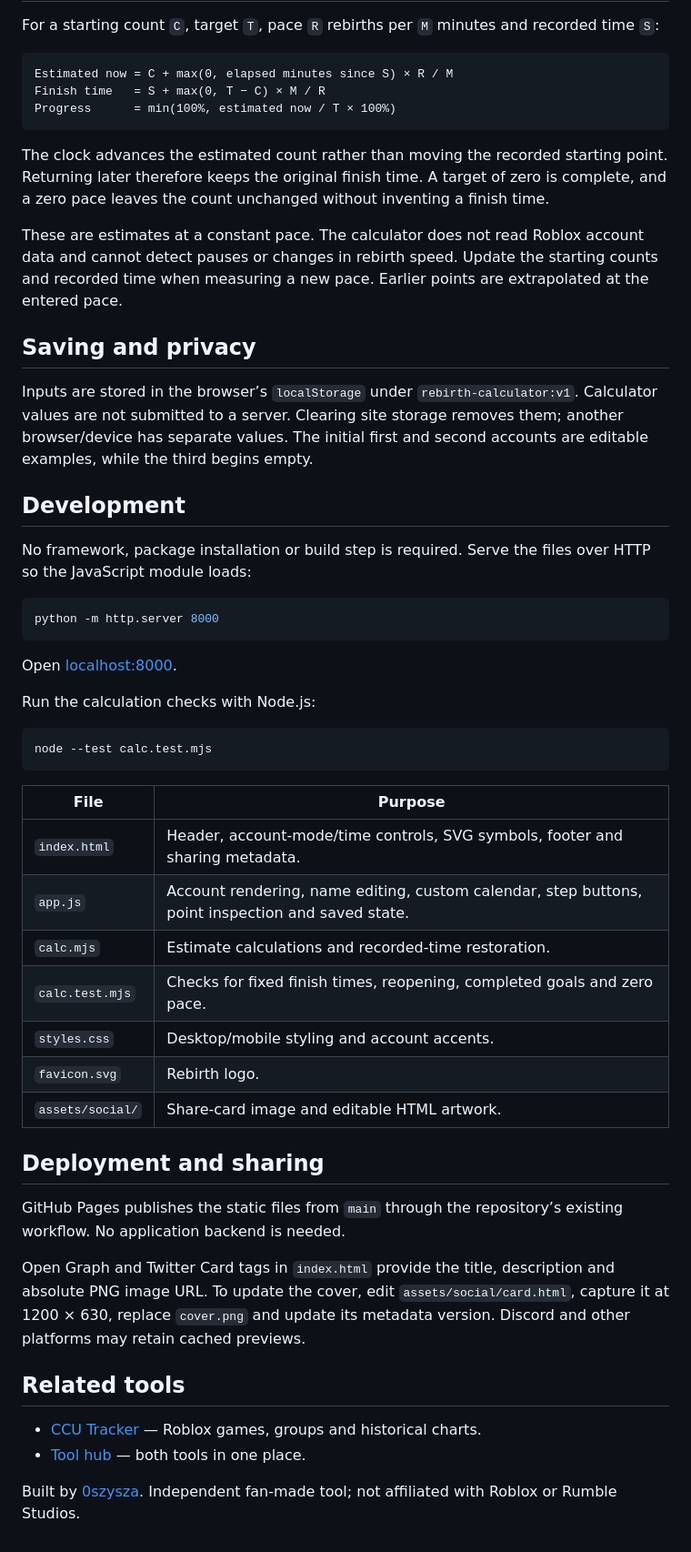
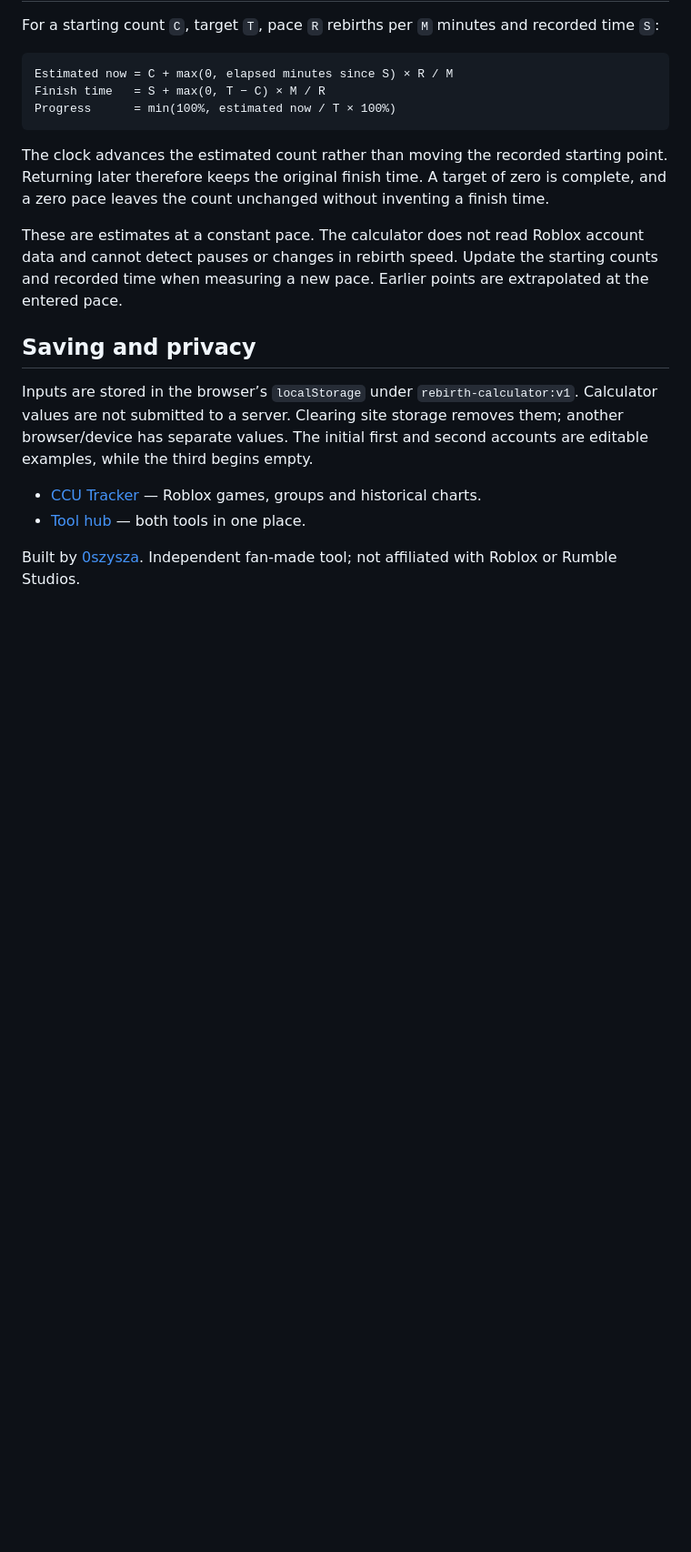
Before and after one commit to 0szysza/rebirth, a Markdown page: README.md, the part around one of its changes. Shown at 91% size. Rendered like a GitHub page; blank space fills up the shorter version.

```diff
--- a/README.md
+++ b/README.md
@@ -53,40 +51,6 @@ These are estimates at a constant pace. The calculator does not read Roblox acco
 
 Inputs are stored in the browser’s `localStorage` under `rebirth-calculator:v1`. Calculator values are not submitted to a server. Clearing site storage removes them; another browser/device has separate values. The initial first and second accounts are editable examples, while the third begins empty.
 
-## Development
-
-No framework, package installation or build step is required. Serve the files over HTTP so the JavaScript module loads:
-
-~~~sh
-python -m http.server 8000
-~~~
-
-Open [localhost:8000](http://localhost:8000/).
-
-Run the calculation checks with Node.js:
-
-~~~sh
-node --test calc.test.mjs
-~~~
-
-| File | Purpose |
-| --- | --- |
-| `index.html` | Header, account-mode/time controls, SVG symbols, footer and sharing metadata. |
-| `app.js` | Account rendering, name editing, custom calendar, step buttons, point inspection and saved state. |
-| `calc.mjs` | Estimate calculations and recorded-time restoration. |
-| `calc.test.mjs` | Checks for fixed finish times, reopening, completed goals and zero pace. |
-| `styles.css` | Desktop/mobile styling and account accents. |
-| `favicon.svg` | Rebirth logo. |
-| `assets/social/` | Share-card image and editable HTML artwork. |
-
-## Deployment and sharing
-
-GitHub Pages publishes the static files from `main` through the repository’s existing workflow. No application backend is needed.
-
-Open Graph and Twitter Card tags in `index.html` provide the title, description and absolute PNG image URL. To update the cover, edit `assets/social/card.html`, capture it at 1200 × 630, replace `cover.png` and update its metadata version. Discord and other platforms may retain cached previews.
-
-## Related tools
-
 - [CCU Tracker](https://0szysza.github.io/trackccu/) — Roblox games, groups and historical charts.
 - [Tool hub](https://0szysza.github.io/) — both tools in one place.
 
```
Also changed, not shown: other parts of README.md (+0 -2 lines).
